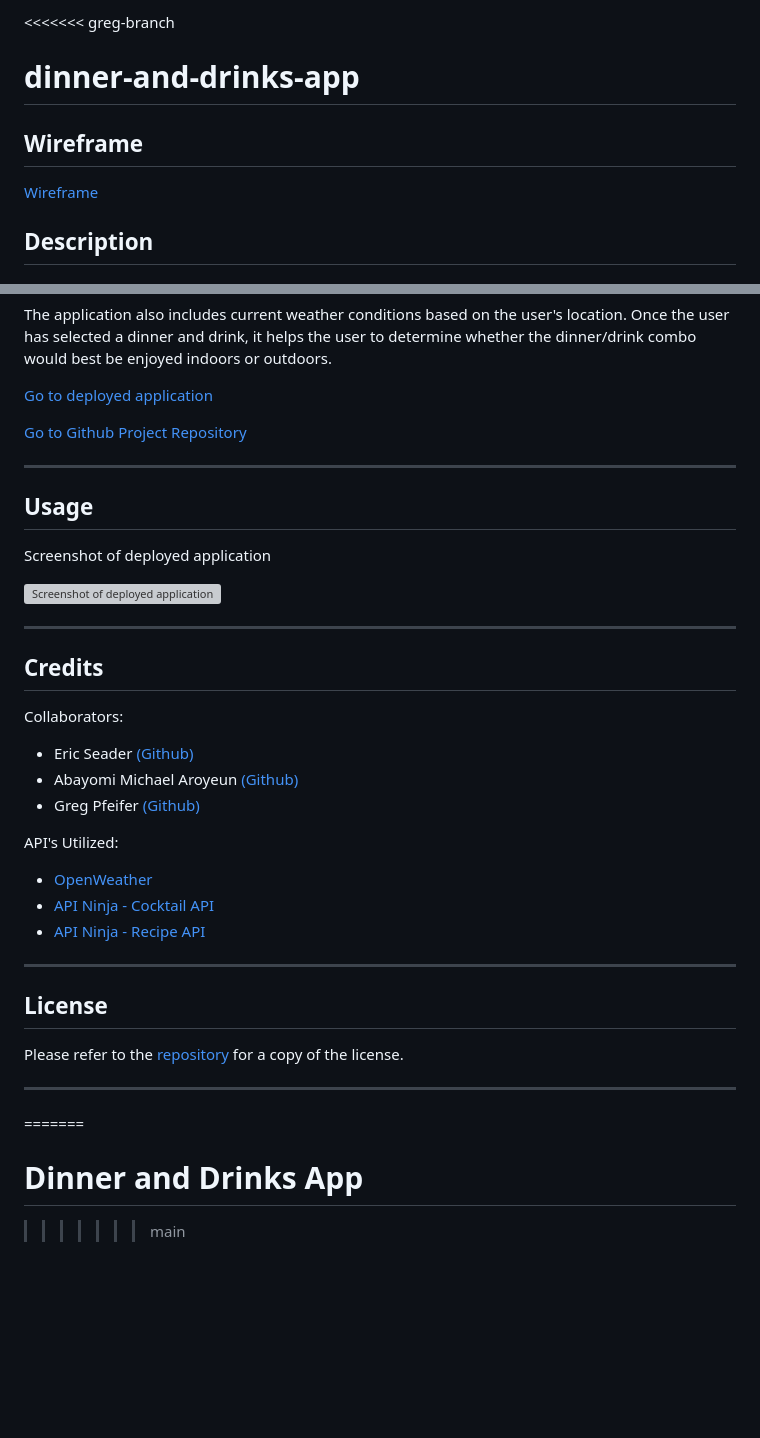
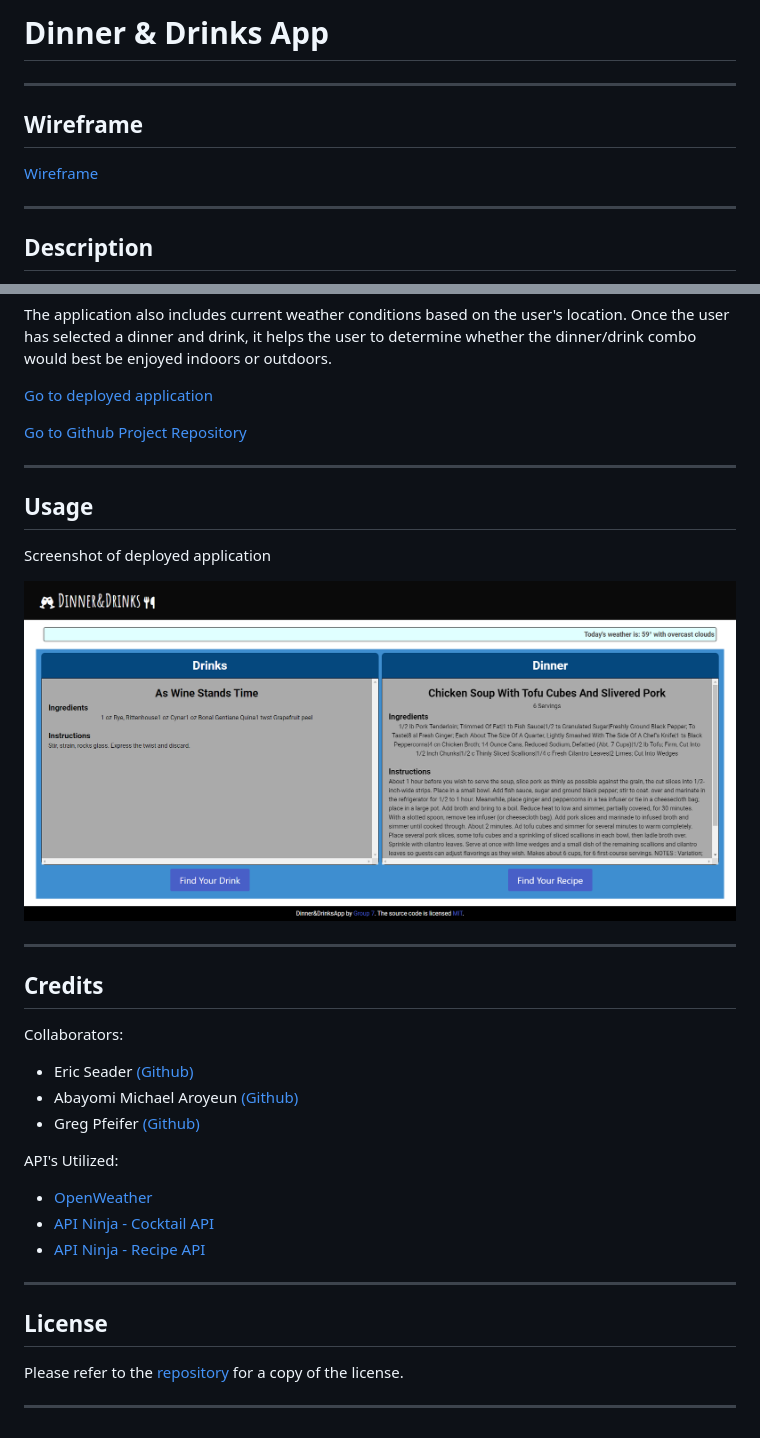
Before and after one commit to ejseader/dinner-and-drinks-app, a Markdown page: README.md, 2 parts joined by grey strips. Drawn GitHub-style; pictures changed too: img/dinneranddrinksapp.png (added); blank space fills up the shorter version; grey boxes are pictures that could not be loaded.

Commit message:
tidied up readme

```diff
--- a/README.md
+++ b/README.md
@@ -1,9 +1,11 @@
-<<<<<<< greg-branch
-# dinner-and-drinks-app
+# Dinner & Drinks App
+---
 
 ## Wireframe
 
 [Wireframe](https://docs.google.com/drawings/d/10a2aThcjcr6mHohkEe_edts4st25mbduA4G8PNJ0NYU/edit?usp=sharing)
+
+---
 
 ## Description
 
@@ -18,11 +20,12 @@ The application also includes current weather conditions based on the user's loc
 [Go to Github Project Repository](https://github.com/ejseader/dinner-and-drinks-app)
 
 ---
+
 ## Usage
 
 Screenshot of deployed application
 
-![Screenshot of deployed application](css/application_screenshot_2.png)
+![Screenshot of deployed application](img/dinneranddrinksapp.png)
 
 ---
 
@@ -30,12 +33,9 @@ Screenshot of deployed application
 
 Collaborators:
 
-
-
 - Eric Seader [(Github)](https://github.com/ejseader)
 - Abayomi Michael Aroyeun [(Github)](https://github.com/AbayomiAroyeun)
 - Greg Pfeifer [(Github)](https://github.com/greg-pfeifer)
-
 
 
 API's Utilized:
@@ -51,6 +51,3 @@ API's Utilized:
 Please refer to the [repository](https://github.com/ejseader/dinner-and-drinks-app) for a copy of the license.
 
 ---
-=======
-# Dinner and Drinks App
->>>>>>> main
```
